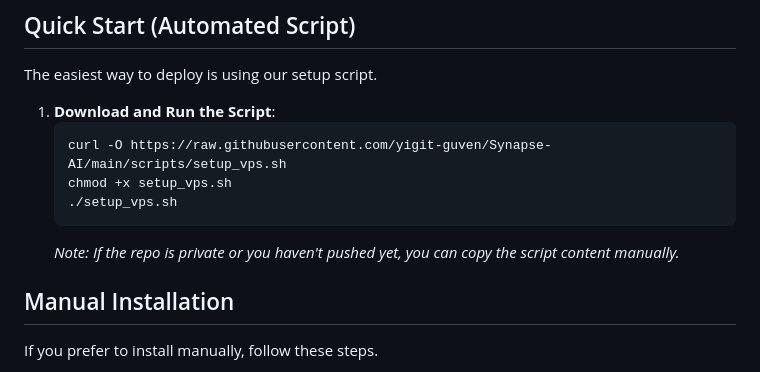
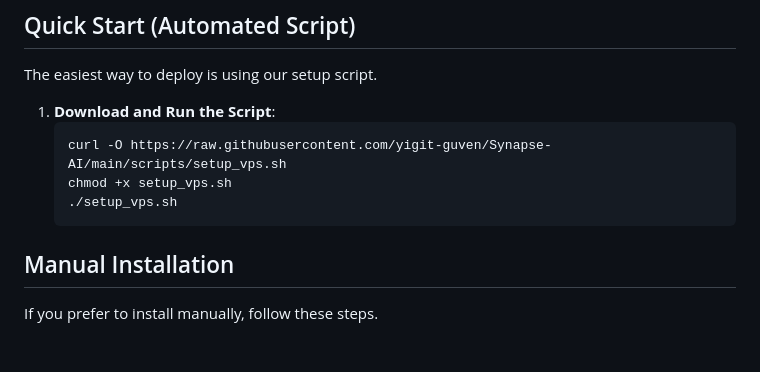
Before and after one commit to yigit-guven/Synapse-AI, a Markdown page: DEPLOYMENT.md, the part around the change. Drawn GitHub-style; blank space fills up the shorter version.

Commit message:
Remove note about private repo/unpushed changes from deployment instructions.

````diff
--- a/DEPLOYMENT.md
+++ b/DEPLOYMENT.md
@@ -12,7 +12,6 @@ The easiest way to deploy is using our setup script.
     chmod +x setup_vps.sh
     ./setup_vps.sh
     ```
-    *Note: If the repo is private or you haven't pushed yet, you can copy the script content manually.*
 
 ## Manual Installation
 
````
